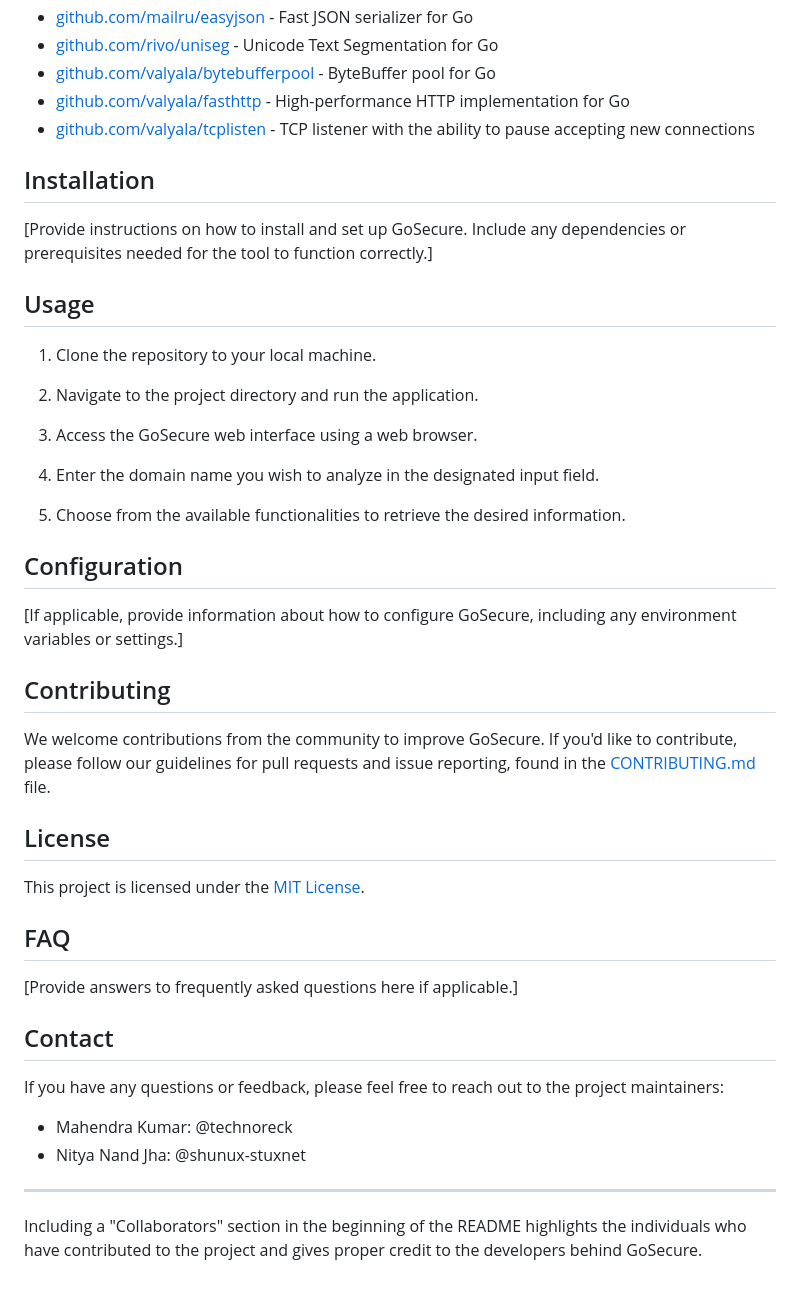
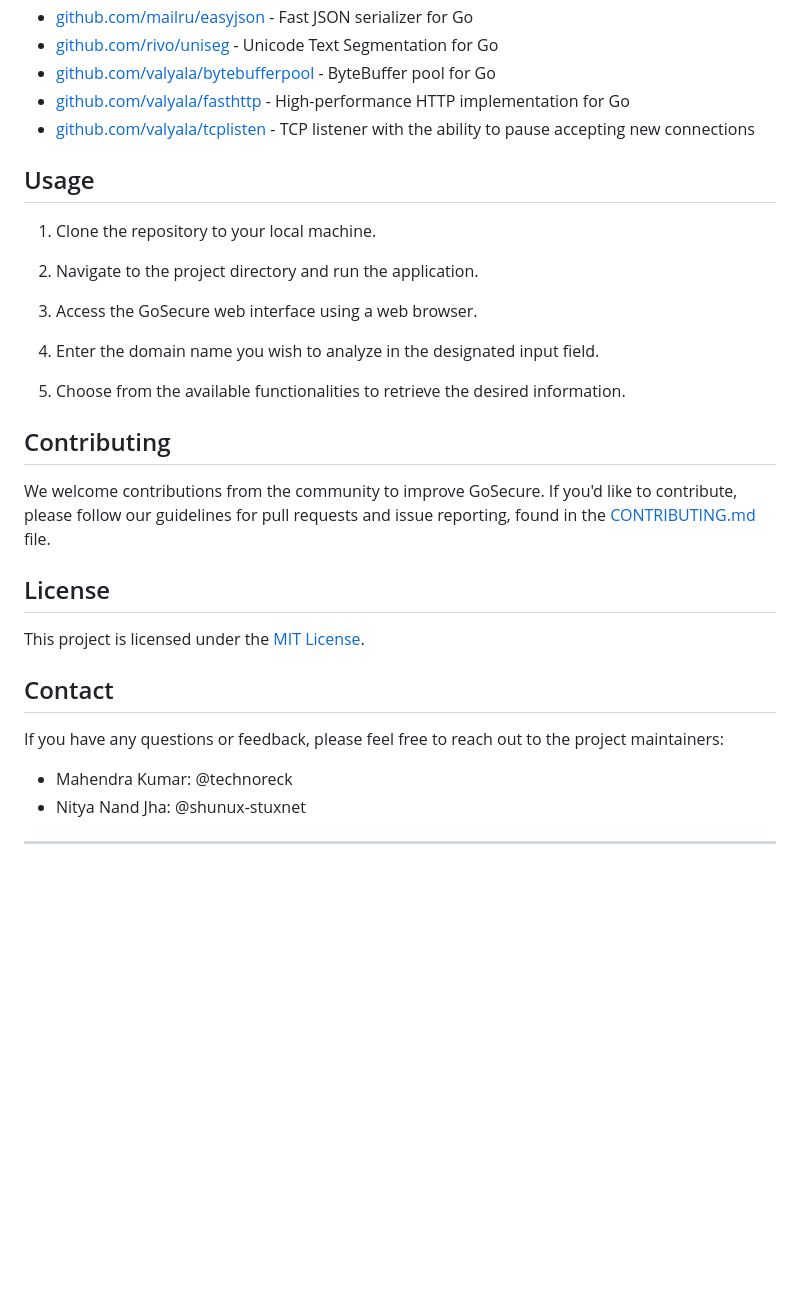
Before and after one commit to technoreck/GoSecure, a Markdown page: README.md, the part around the change. Drawn GitHub-style; blank space fills up the shorter version.

```diff
--- a/README.md
+++ b/README.md
@@ -82,10 +82,6 @@ The following is a list of Go packages used as dependencies in the project:
 - [github.com/valyala/tcplisten](https://github.com/valyala/tcplisten) - TCP listener with the ability to pause accepting new connections
 
 
-## Installation
-
-[Provide instructions on how to install and set up GoSecure. Include any dependencies or prerequisites needed for the tool to function correctly.]
-
 ## Usage
 
 1. Clone the repository to your local machine.
@@ -98,9 +94,6 @@ The following is a list of Go packages used as dependencies in the project:
 
 5. Choose from the available functionalities to retrieve the desired information.
 
-## Configuration
-
-[If applicable, provide information about how to configure GoSecure, including any environment variables or settings.]
 
 ## Contributing
 
@@ -110,10 +103,6 @@ We welcome contributions from the community to improve GoSecure. If you'd like t
 
 This project is licensed under the [MIT License](https://github.com/technoreck/GoSecure/blob/main/LICENSE).
 
-## FAQ
-
-[Provide answers to frequently asked questions here if applicable.]
-
 ## Contact
 
 If you have any questions or feedback, please feel free to reach out to the project maintainers:
@@ -122,5 +111,3 @@ If you have any questions or feedback, please feel free to reach out to the proj
 - Nitya Nand Jha: @shunux-stuxnet
 
 ---
-
-Including a "Collaborators" section in the beginning of the README highlights the individuals who have contributed to the project and gives proper credit to the developers behind GoSecure.
```
